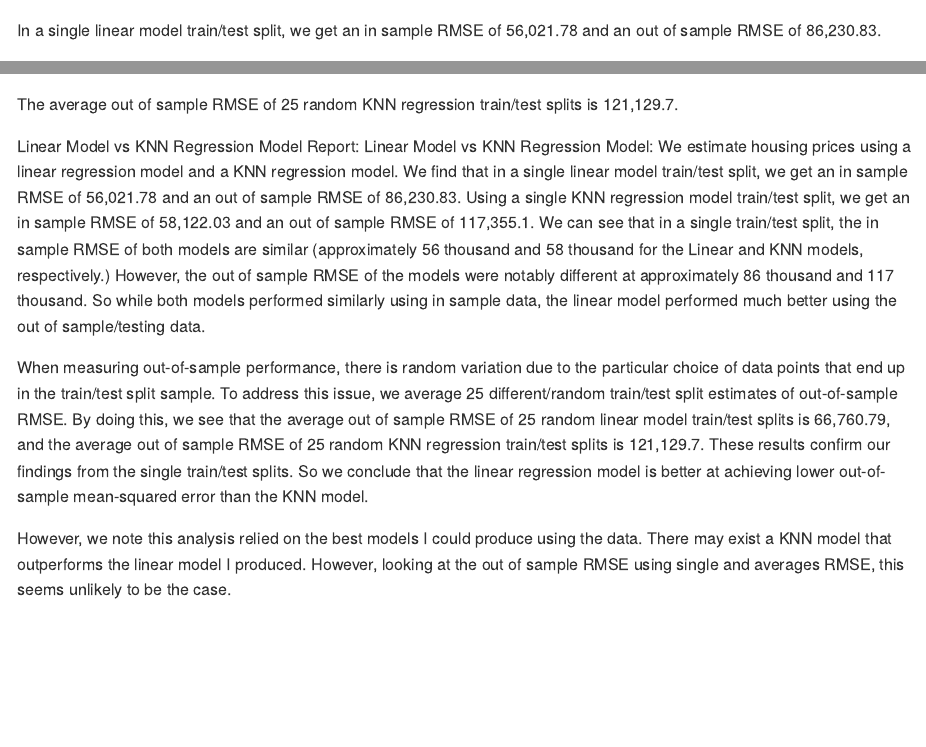
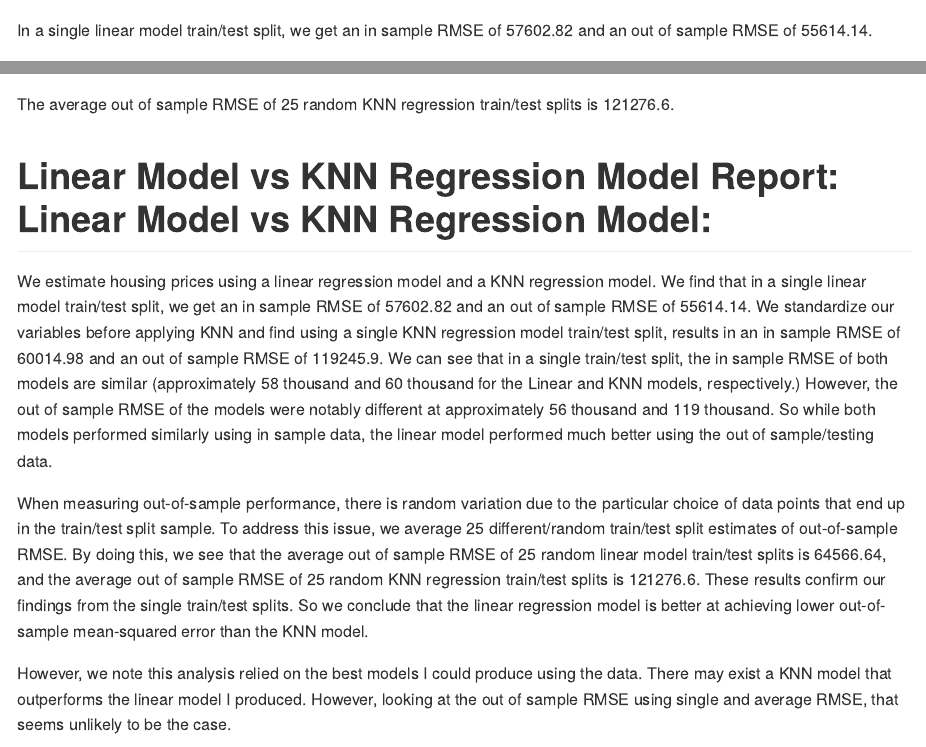
Before and after one commit to annienguyen879/eco395m-exercises, an R Markdown document (exercise_2/exercise_2.Rmd): the page in a window 1100 px wide, from 540 px down, and a second part further down, joined at a grey line. Rendered offline with R 4.5, knitr and Pandoc, with nearby package versions; some code elsewhere in the file could not run offline.

Commit message:
Update Q1

````diff
--- a/exercise_2/exercise_2.Rmd
+++ b/exercise_2/exercise_2.Rmd
@@ -42,7 +42,7 @@ rmse(linear_model, saratoga_train)
 # Predictions out of sample
 rmse(linear_model, saratoga_test)
 ```
-In a single linear model train/test split, we get an in sample RMSE of 56,021.78 and an out of sample RMSE of 86,230.83.
+In a single linear model train/test split, we get an in sample RMSE of 57602.82 and an out of sample RMSE of 55614.14.
 
 ```{r linear model simulation, echo=FALSE}
 linear_model = lm(price ~ lotSize + poly(age, 3) + poly(landValue,3) + livingArea + pctCollege:age + bedrooms + bathrooms + rooms + heating + fuel + sewer + waterfront + newConstruction + centralAir, data=saratoga_train)
@@ -134,17 +134,15 @@ rmse_simulation = do(25)*{
 colMeans(rmse_simulation)
 
 ```
-The average out of sample RMSE of 25 random KNN regression train/test splits is 121,129.7.
+The average out of sample RMSE of 25 random KNN regression train/test splits is 121276.6.
 
+# Linear Model vs KNN Regression Model Report: Linear Model vs KNN Regression Model:
 
-Linear Model vs KNN Regression Model Report:
-Linear Model vs KNN Regression Model:
-We estimate housing prices using a linear regression model and a KNN regression model. We find that in a single linear model train/test split, we get an in sample RMSE of 56,021.78 and an out of sample RMSE of 86,230.83. Using a single KNN regression model train/test split, we get an in sample RMSE of 58,122.03 and an out of sample RMSE of 117,355.1. We can see that in a single train/test split, the in sample RMSE of both models are similar (approximately 56 thousand and 58 thousand for the Linear and KNN models, respectively.) However, the out of sample RMSE of the models were notably different at approximately 86 thousand and 117 thousand. So while both models performed similarly using in sample data, the linear model performed much better using the out of sample/testing data.
+We estimate housing prices using a linear regression model and a KNN regression model. We find that in a single linear model train/test split, we get an in sample RMSE of 57602.82 and an out of sample RMSE of 55614.14. We standardize our variables before applying KNN and find using a single KNN regression model train/test split, results in an in sample RMSE of 60014.98 and an out of sample RMSE of 119245.9. We can see that in a single train/test split, the in sample RMSE of both models are similar (approximately 58 thousand and 60 thousand for the Linear and KNN models, respectively.) However, the out of sample RMSE of the models were notably different at approximately 56 thousand and 119 thousand. So while both models performed similarly using in sample data, the linear model performed much better using the out of sample/testing data.
 
-When measuring out-of-sample performance, there is random variation due to the particular choice of data points that end up in the train/test split sample. To address this issue, we average 25 different/random train/test split estimates of out-of-sample RMSE. By doing this, we see that the average out of sample RMSE of 25 random linear model train/test splits is 66,760.79, and the average out of sample RMSE of 25 random KNN regression train/test splits is 121,129.7. These results confirm our findings from the single train/test splits. So we conclude that the linear regression model is better at achieving lower out-of-sample mean-squared error than the KNN model.
+When measuring out-of-sample performance, there is random variation due to the particular choice of data points that end up in the train/test split sample. To address this issue, we average 25 different/random train/test split estimates of out-of-sample RMSE. By doing this, we see that the average out of sample RMSE of 25 random linear model train/test splits is 64566.64, and the average out of sample RMSE of 25 random KNN regression train/test splits is 121276.6. These results confirm our findings from the single train/test splits. So we conclude that the linear regression model is better at achieving lower out-of-sample mean-squared error than the KNN model.
 
-However, we note this analysis relied on the best models I could produce using the data. There may exist a KNN model that outperforms the linear model I produced. However, looking at the out of sample RMSE using single and averages RMSE, this seems unlikely to be the case.
-
+However, we note this analysis relied on the best models I could produce using the data. There may exist a KNN model that outperforms the linear model I produced. However, looking at the out of sample RMSE using single and average RMSE, that seems unlikely to be the case.
 
 ## Classification and retrospective sampling
 
````
Also changed, not shown: exercise_2/exercise_2.Rmd (4 more changed lines).
